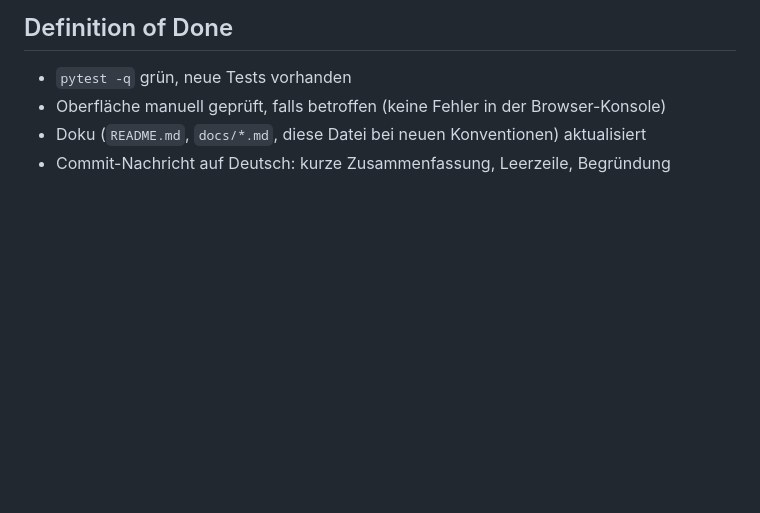
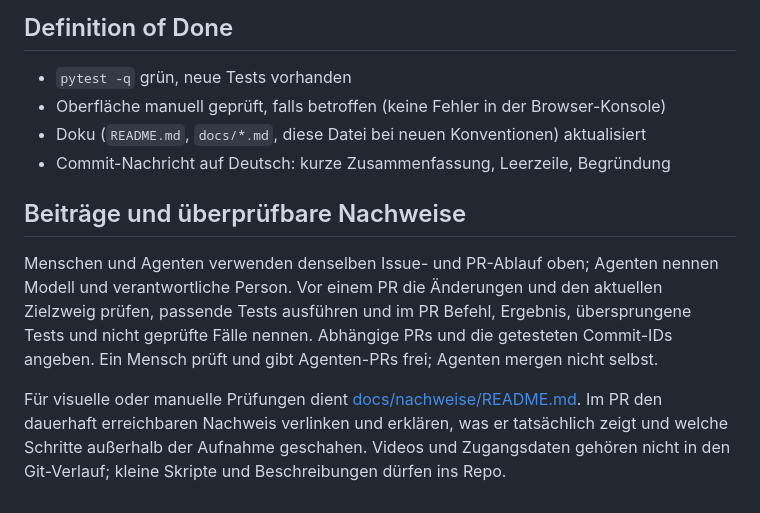
Before and after one commit to Bogotrax/Koprotokoll, a Markdown page: AGENTS.md, the part around the change. Rendered like a GitHub page; blank space fills up the shorter version.

Commit message:
Nachweise: Beiträge und Prüfbelege dokumentieren (2026-11-03)
Abrufbare Belege mit getesteten Ständen und Grenzen erleichtern die Prüfung, ohne große Videos im Git-Verlauf abzulegen.

```diff
--- a/AGENTS.md
+++ b/AGENTS.md
@@ -155,3 +155,16 @@ Der Gesamtplan mit Arbeitspaketen, Reihenfolge und „Fertig, wenn“-Kriterien
 - Oberfläche manuell geprüft, falls betroffen (keine Fehler in der Browser-Konsole)
 - Doku (`README.md`, `docs/*.md`, diese Datei bei neuen Konventionen) aktualisiert
 - Commit-Nachricht auf Deutsch: kurze Zusammenfassung, Leerzeile, Begründung
+
+## Beiträge und überprüfbare Nachweise
+
+Menschen und Agenten verwenden denselben Issue- und PR-Ablauf oben; Agenten nennen
+Modell und verantwortliche Person. Vor einem PR die Änderungen und den aktuellen
+Zielzweig prüfen, passende Tests ausführen und im PR Befehl, Ergebnis, übersprungene
+Tests und nicht geprüfte Fälle nennen. Abhängige PRs und die getesteten Commit-IDs
+angeben. Ein Mensch prüft und gibt Agenten-PRs frei; Agenten mergen nicht selbst.
+
+Für visuelle oder manuelle Prüfungen dient [docs/nachweise/README.md](docs/nachweise/README.md).
+Im PR den dauerhaft erreichbaren Nachweis verlinken und erklären, was er tatsächlich
+zeigt und welche Schritte außerhalb der Aufnahme geschahen. Videos und Zugangsdaten
+gehören nicht in den Git-Verlauf; kleine Skripte und Beschreibungen dürfen ins Repo.
```
Also changed, not shown: docs/nachweise/README.md (added, +19 -0 lines), docs/nachweise/pr-28-ics.md (added, +17 -0 lines).
